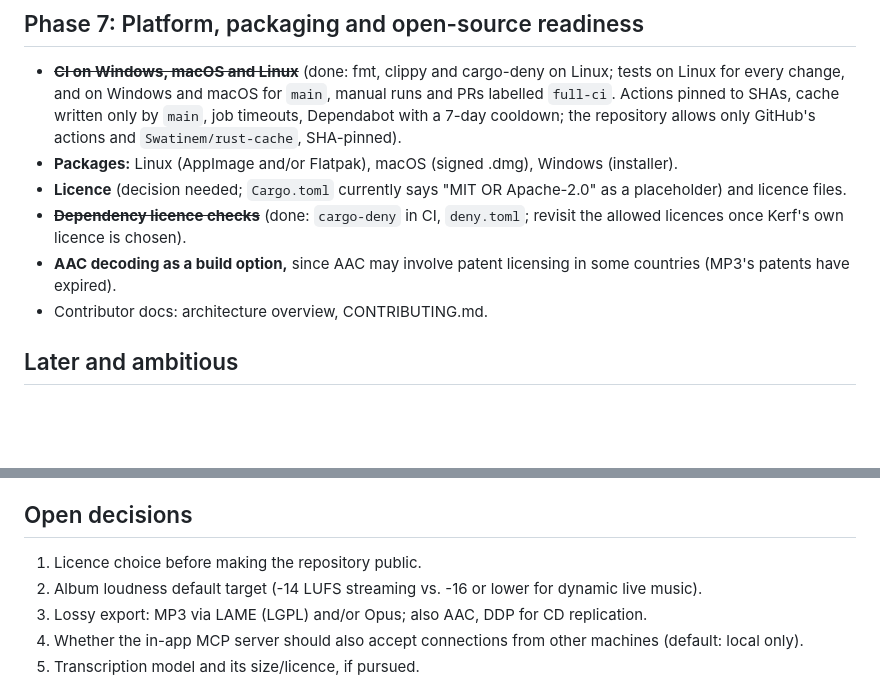
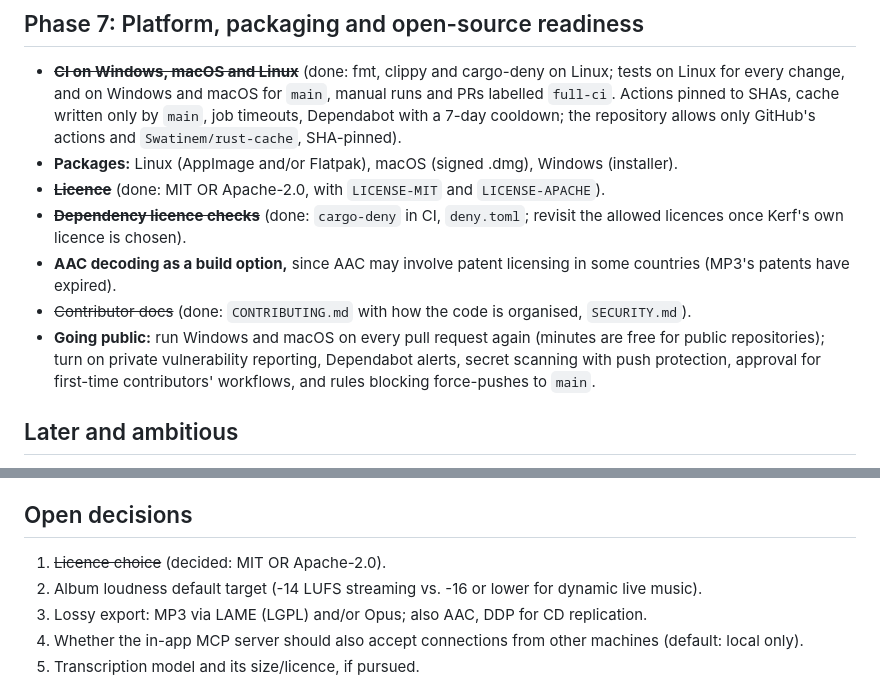
Before and after one commit to anicke/kerf, a Markdown page: ROADMAP.md, 2 parts joined by grey strips. Drawn GitHub-style; blank space fills up the shorter version.

```diff
--- a/ROADMAP.md
+++ b/ROADMAP.md
@@ -195,13 +195,16 @@ From reviewing export against established editors.
   Actions pinned to SHAs, cache written only by `main`, job timeouts, Dependabot with a 7-day
   cooldown; the repository allows only GitHub's actions and `Swatinem/rust-cache`, SHA-pinned).
 - **Packages:** Linux (AppImage and/or Flatpak), macOS (signed .dmg), Windows (installer).
-- **Licence** (decision needed; `Cargo.toml` currently says "MIT OR Apache-2.0" as a placeholder)
-  and licence files.
+- ~~**Licence**~~ (done: MIT OR Apache-2.0, with `LICENSE-MIT` and `LICENSE-APACHE`).
 - ~~**Dependency licence checks**~~ (done: `cargo-deny` in CI, `deny.toml`; revisit the allowed
   licences once Kerf's own licence is chosen).
 - **AAC decoding as a build option,** since AAC may involve patent licensing in some countries
   (MP3's patents have expired).
-- Contributor docs: architecture overview, CONTRIBUTING.md.
+- ~~Contributor docs~~ (done: `CONTRIBUTING.md` with how the code is organised, `SECURITY.md`).
+- **Going public:** run Windows and macOS on every pull request again (minutes are free for public
+  repositories); turn on private vulnerability reporting, Dependabot alerts, secret scanning with
+  push protection, approval for first-time contributors' workflows, and rules blocking force-pushes
+  to `main`.
 
 ## Later and ambitious
 
@@ -224,7 +227,7 @@ From reviewing export against established editors.
 
 ## Open decisions
 
-1. Licence choice before making the repository public.
+1. ~~Licence choice~~ (decided: MIT OR Apache-2.0).
 2. Album loudness default target (-14 LUFS streaming vs. -16 or lower for dynamic live music).
 3. Lossy export: MP3 via LAME (LGPL) and/or Opus; also AAC, DDP for CD replication.
 4. Whether the in-app MCP server should also accept connections from other machines (default:
```
Also changed, not shown: CONTRIBUTING.md (added, +58 -0 lines), README.md (+50 -10 lines), SECURITY.md (added, +32 -0 lines), docs/screenshot.png (added), 4 other files.
